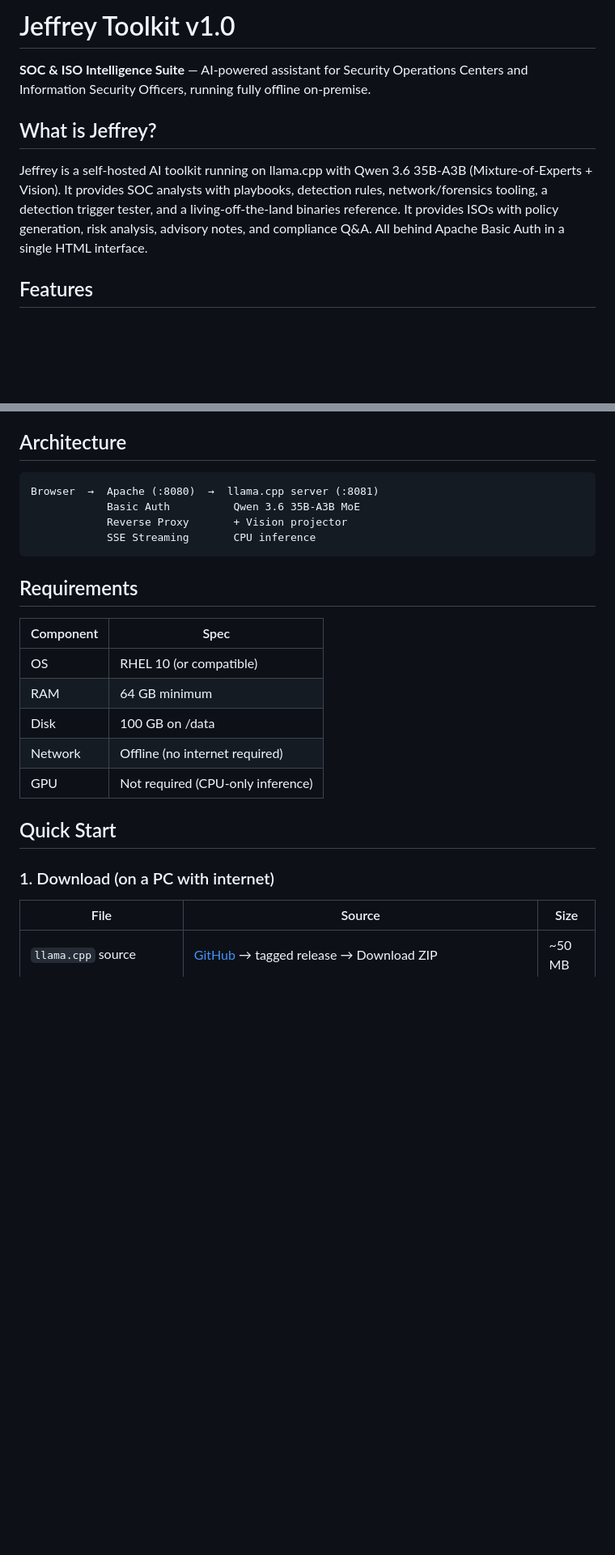
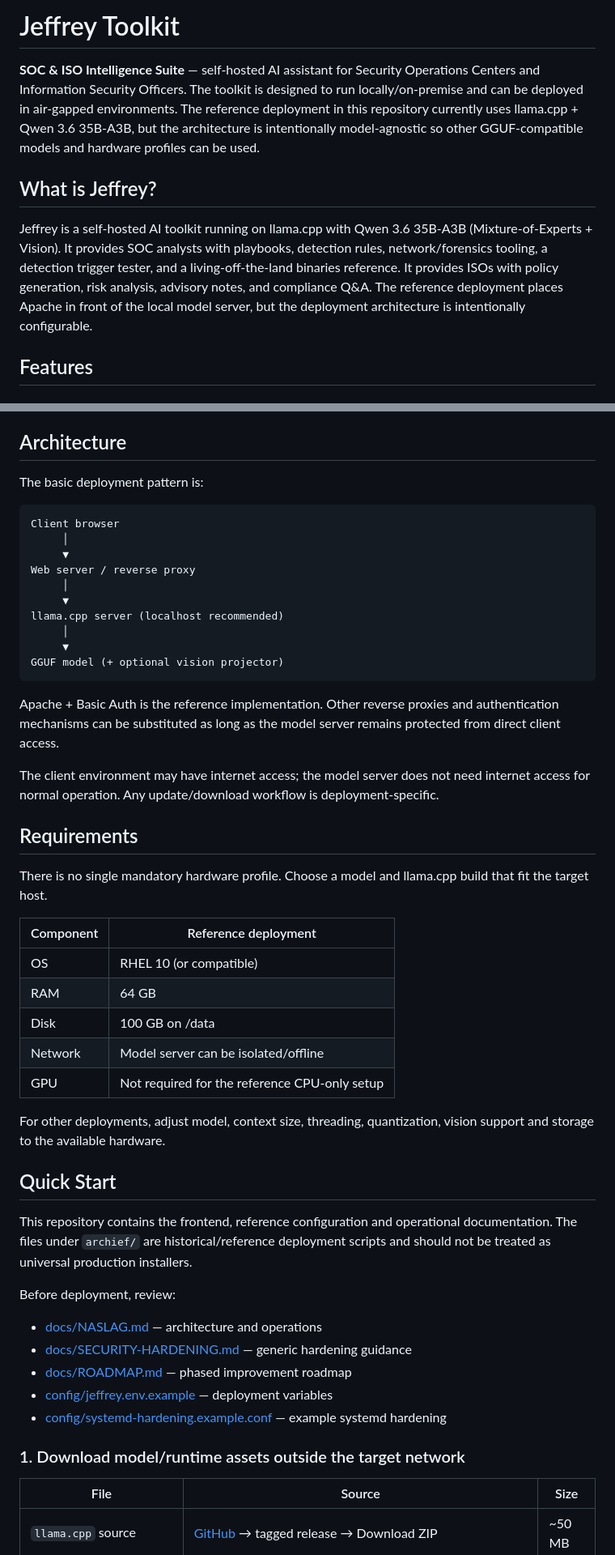
Before and after one commit to J3ff-R3y/SOC-Toolkit, a Markdown page: README.md, 2 parts joined by grey strips. Shown at 81% size. Drawn GitHub-style; blank space fills up the shorter version.

Commit message:
docs: make README deployment and model agnostic

````diff
--- a/README.md
+++ b/README.md
@@ -1,10 +1,10 @@
-# Jeffrey Toolkit v1.0
+# Jeffrey Toolkit
 
-**SOC & ISO Intelligence Suite** — AI-powered assistant for Security Operations Centers and Information Security Officers, running fully offline on-premise.
+**SOC & ISO Intelligence Suite** — self-hosted AI assistant for Security Operations Centers and Information Security Officers. The toolkit is designed to run locally/on-premise and can be deployed in air-gapped environments. The reference deployment in this repository currently uses llama.cpp + Qwen 3.6 35B-A3B, but the architecture is intentionally model-agnostic so other GGUF-compatible models and hardware profiles can be used.
 
 ## What is Jeffrey?
 
-Jeffrey is a self-hosted AI toolkit running on llama.cpp with Qwen 3.6 35B-A3B (Mixture-of-Experts + Vision). It provides SOC analysts with playbooks, detection rules, network/forensics tooling, a detection trigger tester, and a living-off-the-land binaries reference. It provides ISOs with policy generation, risk analysis, advisory notes, and compliance Q&A. All behind Apache Basic Auth in a single HTML interface.
+Jeffrey is a self-hosted AI toolkit running on llama.cpp with Qwen 3.6 35B-A3B (Mixture-of-Experts + Vision). It provides SOC analysts with playbooks, detection rules, network/forensics tooling, a detection trigger tester, and a living-off-the-land binaries reference. It provides ISOs with policy generation, risk analysis, advisory notes, and compliance Q&A. The reference deployment places Apache in front of the local model server, but the deployment architecture is intentionally configurable.
 
 ## Features
 
@@ -40,26 +40,52 @@ Jeffrey is a self-hosted AI toolkit running on llama.cpp with Qwen 3.6 35B-A3B (
 
 ## Architecture
 
+The basic deployment pattern is:
+
 ```
-Browser  →  Apache (:8080)  →  llama.cpp server (:8081)
-            Basic Auth          Qwen 3.6 35B-A3B MoE
-            Reverse Proxy       + Vision projector
-            SSE Streaming       CPU inference
+Client browser
+     │
+     ▼
+Web server / reverse proxy
+     │
+     ▼
+llama.cpp server (localhost recommended)
+     │
+     ▼
+GGUF model (+ optional vision projector)
 ```
+
+Apache + Basic Auth is the reference implementation. Other reverse proxies and authentication mechanisms can be substituted as long as the model server remains protected from direct client access.
+
+The client environment may have internet access; the model server does not need internet access for normal operation. Any update/download workflow is deployment-specific.
 
 ## Requirements
 
-| Component | Spec                              |
-| --------- | ---------------------------------- |
-| OS        | RHEL 10 (or compatible)           |
-| RAM       | 64 GB minimum                     |
-| Disk      | 100 GB on /data                   |
-| Network   | Offline (no internet required)    |
-| GPU       | Not required (CPU-only inference) |
+There is no single mandatory hardware profile. Choose a model and llama.cpp build that fit the target host.
+
+| Component | Reference deployment |
+| --------- | -------------------- |
+| OS        | RHEL 10 (or compatible) |
+| RAM       | 64 GB |
+| Disk      | 100 GB on /data |
+| Network   | Model server can be isolated/offline |
+| GPU       | Not required for the reference CPU-only setup |
+
+For other deployments, adjust model, context size, threading, quantization, vision support and storage to the available hardware.
 
 ## Quick Start
 
-### 1. Download (on a PC with internet)
+This repository contains the frontend, reference configuration and operational documentation. The files under `archief/` are historical/reference deployment scripts and should not be treated as universal production installers.
+
+Before deployment, review:
+
+- [docs/NASLAG.md](docs/NASLAG.md) — architecture and operations
+- [docs/SECURITY-HARDENING.md](docs/SECURITY-HARDENING.md) — generic hardening guidance
+- [docs/ROADMAP.md](docs/ROADMAP.md) — phased improvement roadmap
+- [config/jeffrey.env.example](config/jeffrey.env.example) — deployment variables
+- [config/systemd-hardening.example.conf](config/systemd-hardening.example.conf) — example systemd hardening
+
+### 1. Download model/runtime assets outside the target network
 
 | File                              | Source                                                                                | Size    |
 | ---------------------------------- | -------------------------------------------------------------------------------------- | ------- |
````
Also changed, not shown: other parts of README.md (+29 -5 lines).
